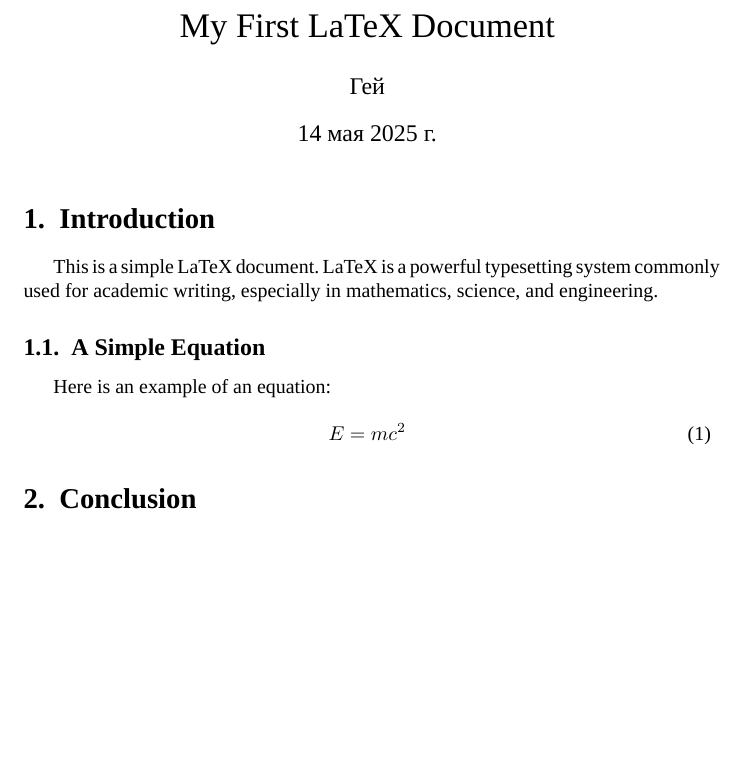
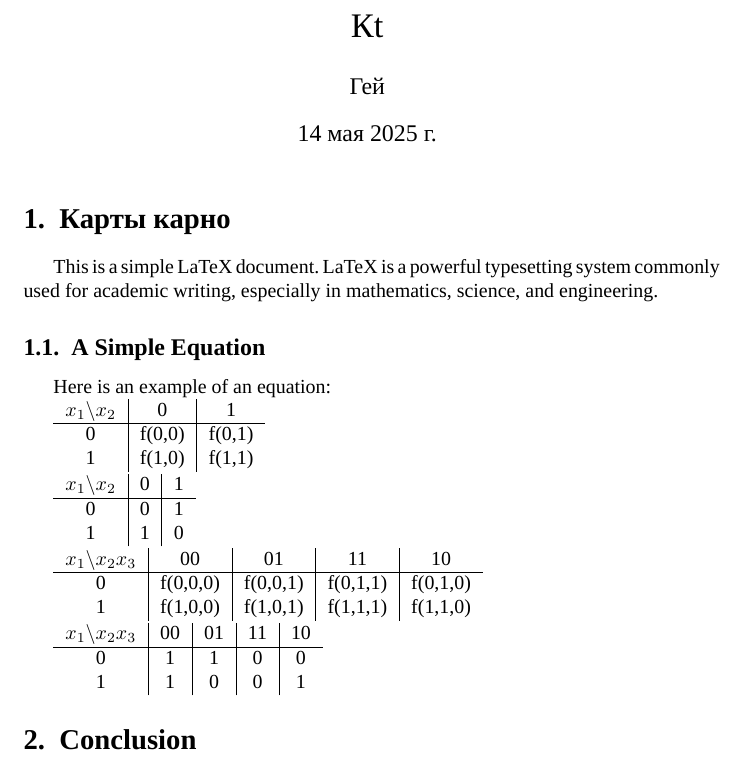
Before and after one commit to delilit/Math_Calculated_graphic_work, a LaTeX document (tex/main.tex): part of the page, cut at the place of the change, the shorter picture padded with empty space. Compiled offline with XeLaTeX; a missing font is replaced by an installed copy or a similar font.

Commit message:
tex changes

```diff
--- a/tex/main.tex
+++ b/tex/main.tex
@@ -10,7 +10,7 @@
 \setotherlanguage{english}
 \setmainfont{Times New Roman}
 
-\title{My First LaTeX Document}
+\title{Кt}
 \author{Гей}
 \date{\today}
 
@@ -18,7 +18,7 @@
 
 \maketitle
 
-\section{Introduction}
+\section{Карты карно}
 
 This is a simple LaTeX document. LaTeX is a powerful typesetting system commonly used for academic writing, especially in mathematics, science, and engineering.
 
@@ -26,9 +26,33 @@ This is a simple LaTeX document. LaTeX is a powerful typesetting system commonly
 
 Here is an example of an equation:
 
-\begin{equation}
-    E = mc^2
-\end{equation}
+\begin{tabular}{c|c|c}
+$x_{1} \backslash x_{2}$ & 0 & 1 \\
+\hline
+0 & f(0,0) & f(0,1) \\
+1 & f(1,0) & f(1,1) \\
+\end{tabular}
+
+\begin{tabular}{c|c|c}
+$x_{1} \backslash x_{2}$ & 0 & 1 \\
+\hline
+0 & 0 & 1 \\
+1 & 1 & 0 \\
+\end{tabular}
+
+\begin{tabular}{c|c|c|c|c}
+$x_{1} \backslash x_{2}x_{3} $ & 00 & 01 & 11 & 10 \\
+\hline
+0 & f(0,0,0) & f(0,0,1) & f(0,1,1) & f(0,1,0) \\
+1 & f(1,0,0) & f(1,0,1) & f(1,1,1) & f(1,1,0) \\
+\end{tabular}
+
+\begin{tabular}{c|c|c|c|c}
+$x_{1} \backslash x_{2}x_{3} $ & 00 & 01 & 11 & 10 \\
+\hline
+0 & 1 & 1 & 0 & 0 \\
+1 & 1 & 0 & 0 & 1 \\
+\end{tabular}
 
 \section{Conclusion}
 
```
Also changed, not shown: tex/main.pdf, 3 other files.
